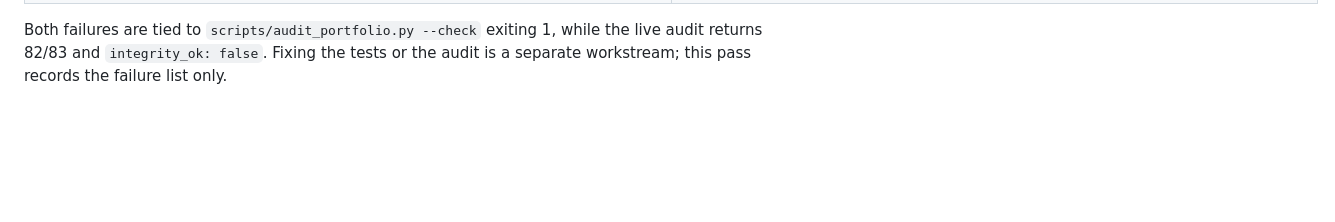
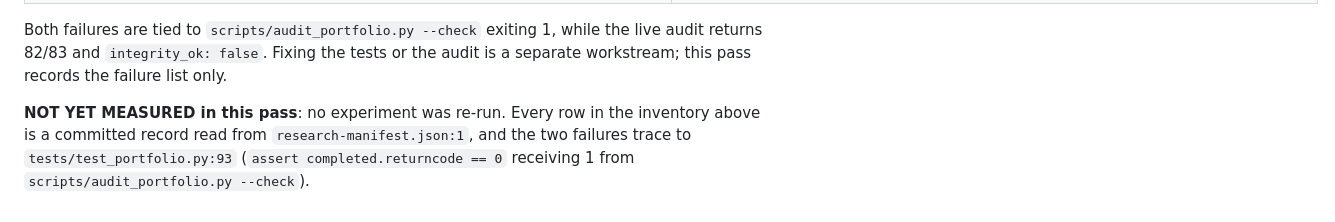
Before and after one commit to aidless/longrun-agi, a Markdown page: README.md, the part around the change. Rendered like a GitHub page; blank space fills up the shorter version.

```diff
--- a/README.md
+++ b/README.md
@@ -248,4 +248,9 @@ the live audit returns 82/83 and
 `integrity_ok: false`. Fixing the tests or the audit is a separate workstream;
 this pass records the failure list only.
 
+**NOT YET MEASURED in this pass**: no experiment was re-run. Every row in the
+inventory above is a committed record read from `research-manifest.json:1`, and the
+two failures trace to `tests/test_portfolio.py:93` (`assert completed.returncode == 0`
+receiving 1 from `scripts/audit_portfolio.py --check`).
+
 <!-- figure: pending real measurement -->
```
